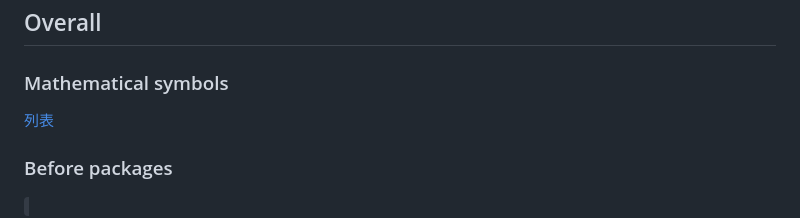
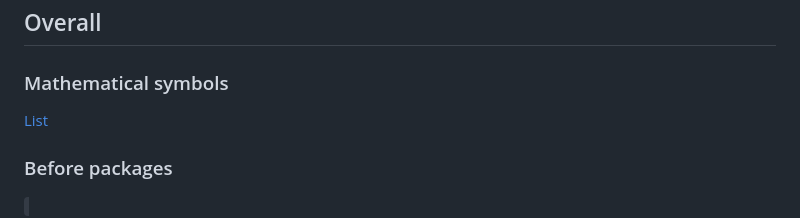
Before and after one commit to zongyiliu/MATH_5010, a Markdown page: LaTex template.md, the part around the change. GitHub-like rendering.

Commit message:
Fix typo in link text from '列表' to 'List'

```diff
--- a/LaTex template.md
+++ b/LaTex template.md
@@ -1,6 +1,6 @@
 ## Overall
 ### Mathematical symbols
-[列表](https://www.cmor-faculty.rice.edu/~heinken/latex/symbols.pdf)
+[List](https://www.cmor-faculty.rice.edu/~heinken/latex/symbols.pdf)
 ### Before packages
 <code>
 \documentclass[letterpaper, 9pt]{article}
```
